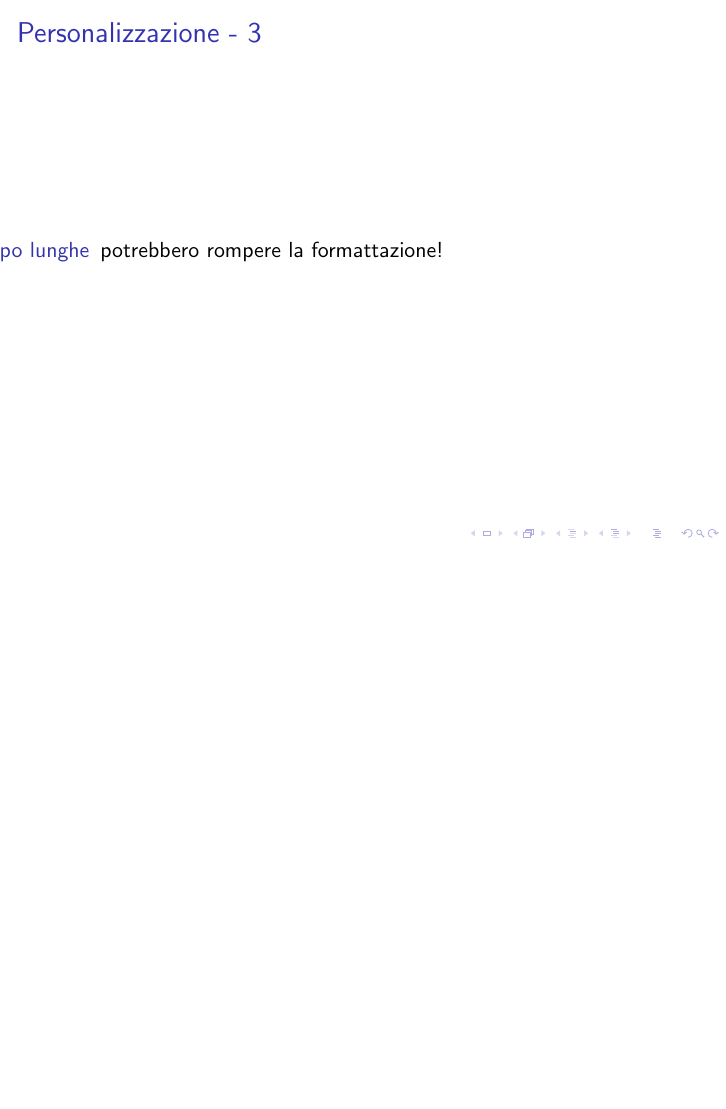
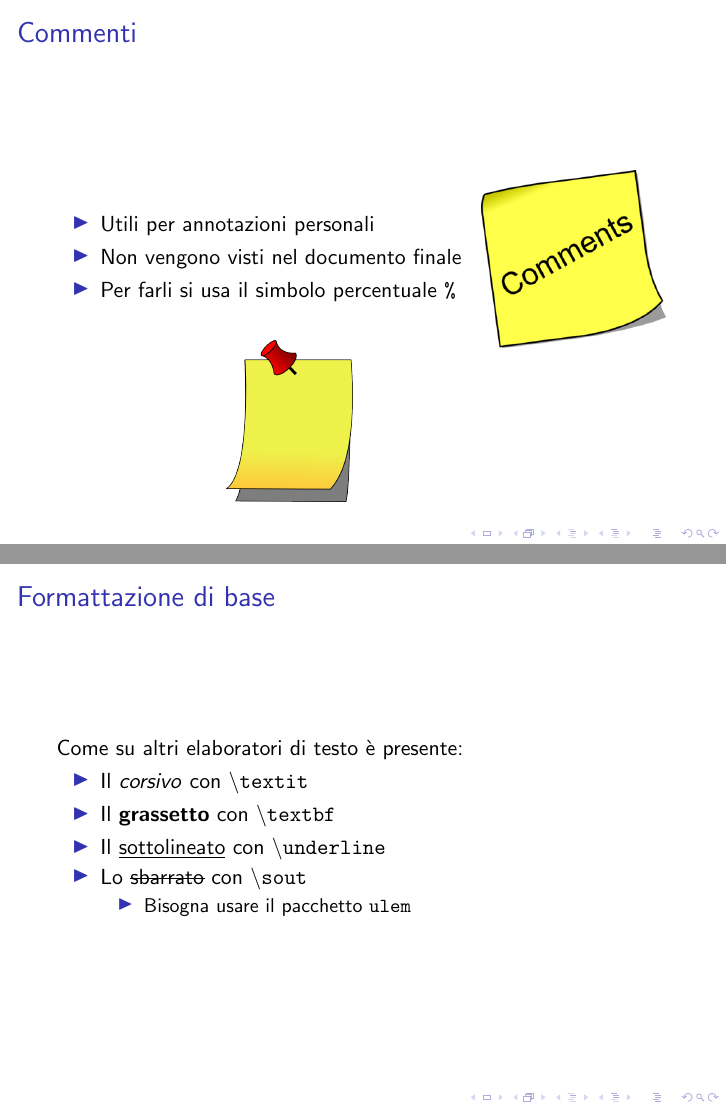
Before and after one commit to R-and-LaTeX/CorsoDiLatex, LaTeX slides (4-ComandiBase_1/comandiBase1.tex, which reads 4-ComandiBase_1/config/package.tex, 4-ComandiBase_1/res/slides/04.tex, 4-ComandiBase_1/res/slides/05.tex): page 10 of 10 before the commit and pages 13 and 17 of 17 after it, the two joined at a grey line, the shorter picture padded with empty space. Compiled offline with pdfLaTeX; a LaTeX package or settings file that is missing is left out.

Commit message:
Add new content

```diff
--- a/4-ComandiBase_1/config/package.tex
+++ b/4-ComandiBase_1/config/package.tex
@@ -6,3 +6,4 @@
 \lstset{language = Tex}
 
 \usepackage[absolute,overlay]{textpos}
+\usepackage[normalem]{ulem}
--- /dev/null
+++ b/4-ComandiBase_1/res/slides/04.tex
@@ -0,0 +1,18 @@
+\section{Commenti}
+\begin{frame}
+ \frametitle{Commenti}
+ \begin{itemize}
+  \item<1-> Utili per annotazioni personali
+  \item<2-> Non vengono visti nel documento finale
+  \item<3-> Per farli si usa il simbolo percentuale \texttt{\%}
+ \end{itemize}
+
+ \begin{textblock*}{5cm}(4cm,6cm)
+   \includegraphics[scale=0.50]{comment}
+ \end{textblock*}
+
+ \begin{textblock*}{5cm}(8.5cm,3cm)
+   \includegraphics[scale=0.50]{comment2}
+ \end{textblock*}
+
+\end{frame}
--- /dev/null
+++ b/4-ComandiBase_1/res/slides/05.tex
@@ -0,0 +1,17 @@
+\section{Formattazione di base}
+\begin{frame}
+ \frametitle{Formattazione di base}
+
+ Come su altri elaboratori di testo è presente:
+ \begin{itemize}
+  \item<1-> Il \textit{corsivo} con \texttt{\textbackslash textit}
+  \item<2-> Il \textbf{grassetto} con \texttt{\textbackslash textbf}
+  \item<3-> Il \underline{sottolineato} con \texttt{\textbackslash underline}
+  \item<4-> Lo \sout{sbarrato} con \texttt{\textbackslash sout}
+  \begin{itemize}
+   \item Bisogna usare il pacchetto \texttt{ulem}
+  \end{itemize}
+
+ \end{itemize}
+
+\end{frame}
```
Also changed, not shown: 4-ComandiBase_1/res/listOfSlides.tex (+2 -0 lines), 4-ComandiBase_1/res/slides/03.tex (+4 -6 lines), 4-ComandiBase_1/res/images/broken.jpg (added), 4-ComandiBase_1/res/images/comment.png (added), 4-ComandiBase_1/res/images/comment2.png (added).
